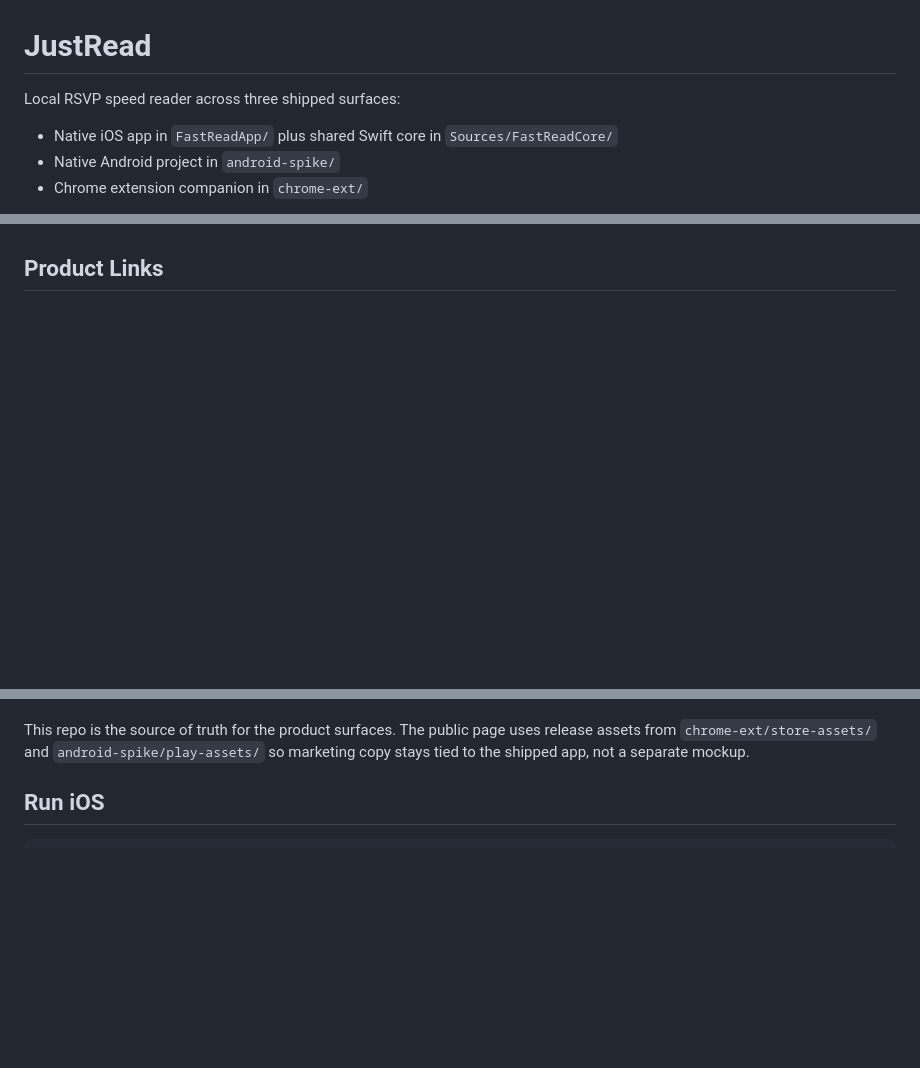
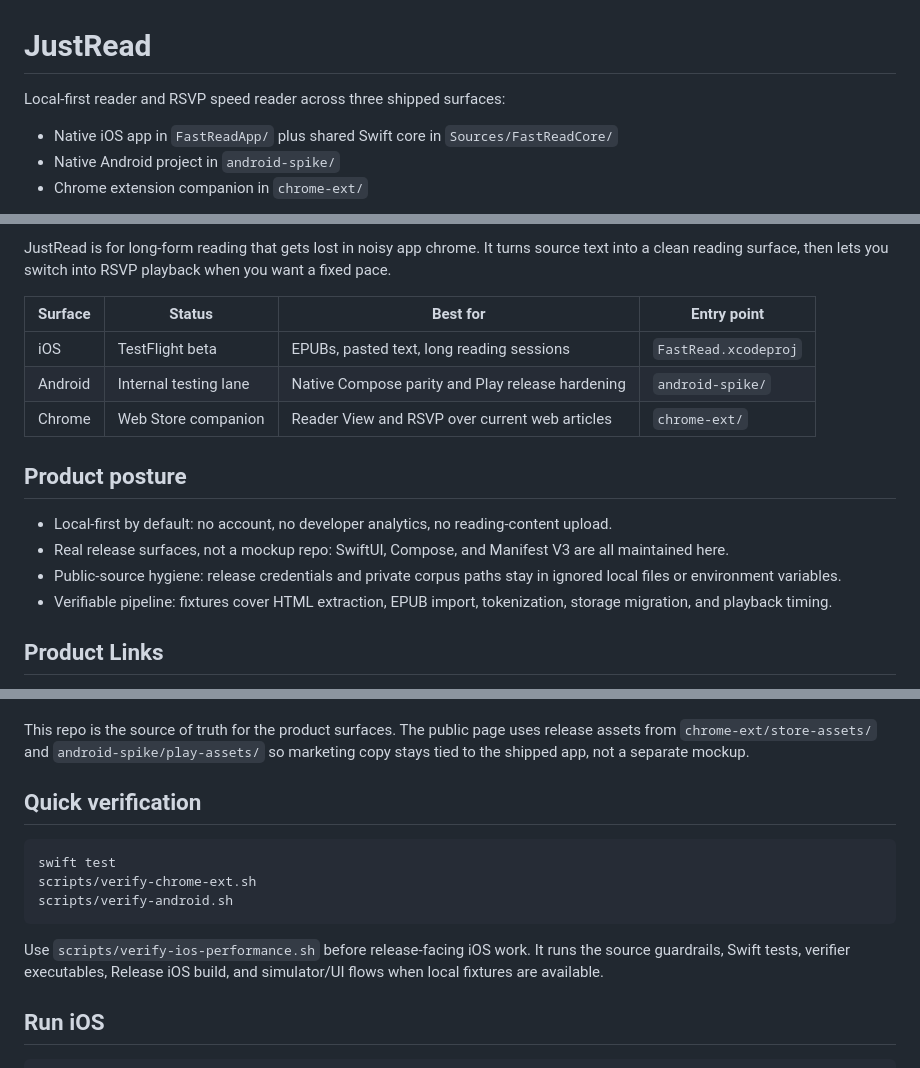
Before and after one commit to shhtheonlyperson/fastread, a Markdown page: README.md, 3 parts joined by grey strips. GitHub-like rendering; blank space fills up the shorter version.

Commit message:
Enrich public FastRead README

````diff
--- a/README.md
+++ b/README.md
@@ -1,6 +1,6 @@
 # JustRead
 
-Local RSVP speed reader across three shipped surfaces:
+Local-first reader and RSVP speed reader across three shipped surfaces:
 
 - Native iOS app in `FastReadApp/` plus shared Swift core in `Sources/FastReadCore/`
 - Native Android project in `android-spike/`
@@ -11,3 +25,18 @@ The core reader imports EPUBs, plain text, and fetched HTML, splits each word/ch
+JustRead is for long-form reading that gets lost in noisy app chrome. It turns source text into a clean reading surface, then lets you switch into RSVP playback when you want a fixed pace.
+
+| Surface | Status | Best for | Entry point |
+| --- | --- | --- | --- |
+| iOS | TestFlight beta | EPUBs, pasted text, long reading sessions | `FastRead.xcodeproj` |
+| Android | Internal testing lane | Native Compose parity and Play release hardening | `android-spike/` |
+| Chrome | Web Store companion | Reader View and RSVP over current web articles | `chrome-ext/` |
+
+## Product posture
+
+- Local-first by default: no account, no developer analytics, no reading-content upload.
+- Real release surfaces, not a mockup repo: SwiftUI, Compose, and Manifest V3 are all maintained here.
+- Public-source hygiene: release credentials and private corpus paths stay in ignored local files or environment variables.
+- Verifiable pipeline: fixtures cover HTML extraction, EPUB import, tokenization, storage migration, and playback timing.
+
 ## Product Links
 
 - Public product page: <https://www.theonlyperson.com/fastread>
@@ -16,6 +46,16 @@ The core reader imports EPUBs, plain text, and fetched HTML, splits each word/ch
 - Chrome extension terms: <https://www.theonlyperson.com/fastread/chrome/terms>
 
 This repo is the source of truth for the product surfaces. The public page uses release assets from `chrome-ext/store-assets/` and `android-spike/play-assets/` so marketing copy stays tied to the shipped app, not a separate mockup.
+
+## Quick verification
+
+```bash
+swift test
+scripts/verify-chrome-ext.sh
+scripts/verify-android.sh
+```
+
+Use `scripts/verify-ios-performance.sh` before release-facing iOS work. It runs the source guardrails, Swift tests, verifier executables, Release iOS build, and simulator/UI flows when local fixtures are available.
 
 ## Run iOS
 
````
Also changed, not shown: other parts of README.md (+17 -0 lines).
